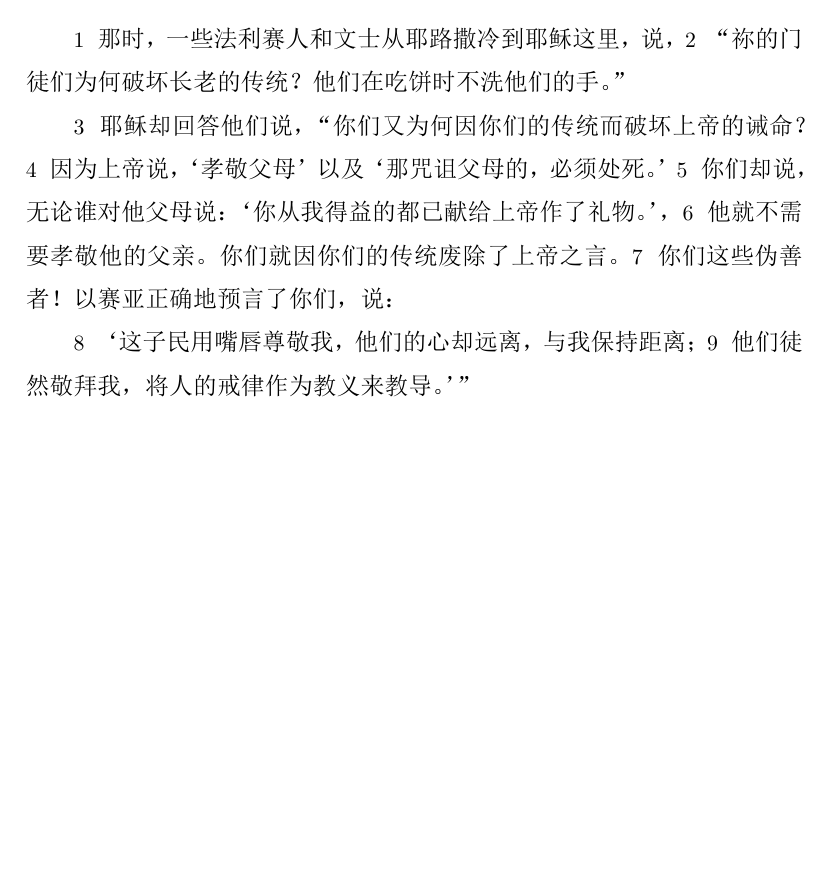
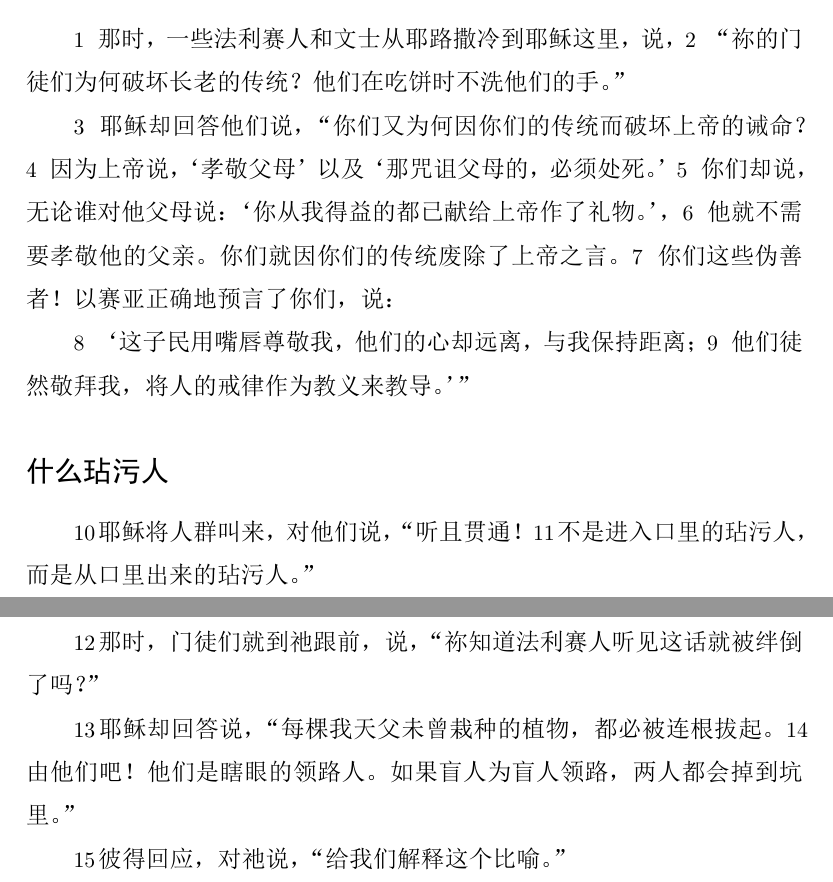
Before and after one commit to zhao-bob/scriptures, a LaTeX document (matthew/source/matthew.tex): part of page 36 of 36 before the commit and two parts of pages 36 and 37 of 37 after it, the two joined at a grey line, cut so that both start at the same text, the shorter picture padded with empty space. The pictures show the PDF file matthew/source/matthew.pdf that the author committed with the source.

Commit message:
matthew 15

```diff
--- a/matthew/source/matthew.tex
+++ b/matthew/source/matthew.tex
@@ -1678,6 +1678,24 @@
 % They worship Me in vain; they teach as doctrine the precepts of men.’”
 \N 他们徒然敬拜我，将人的戒律作为教义来教导。’”
 
+% What Defiles a Man
+\subsection*{什么玷污人}
+
+% Jesus called the crowd to Him and said, “Listen and understand.
+\N 耶稣将人群叫来，对他们说，“听且贯通！
+% A man is not defiled by what enters his mouth, but by what comes out of it.”
+\N 不是进入口里的玷污人，而是从口里出来的玷污人。”
+
+% Then the disciples came to Him and said, “Are You aware that the Pharisees were offended when they heard this?”
+\N 那时，门徒们就到祂跟前，说，“祢知道法利赛人听见这话就被绊倒了吗？”
+
+% But Jesus replied, “Every plant that My heavenly Father has not planted will be pulled up by its roots.
+\N 耶稣却回答说，“每棵我天父未曾栽种的植物，都必被连根拔起。
+% Disregard them! They are blind guides. If a blind man leads a blind man, both will fall into a pit.”
+\N 由他们吧！他们是瞎眼的领路人。如果盲人为盲人领路，两人都会掉到坑里。”
+
+% Peter said to Him, “Explain this parable to us.”
+\N 彼得回应，对祂说，“给我们解释这个比喻。”
 
 \thispagestyle{empty}
 \newpage
```
Also changed, not shown: matthew/chapter15/README.md, matthew/source/matthew.pdf.
